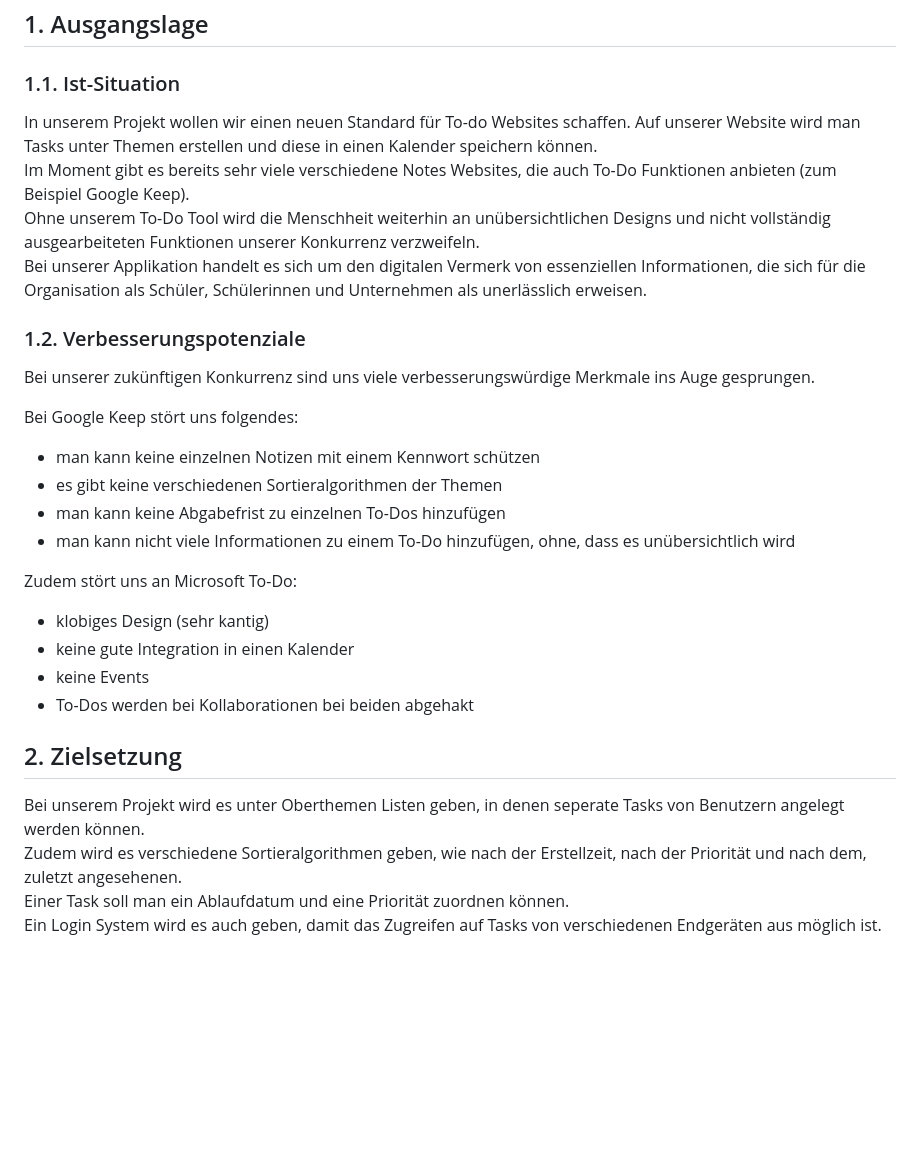
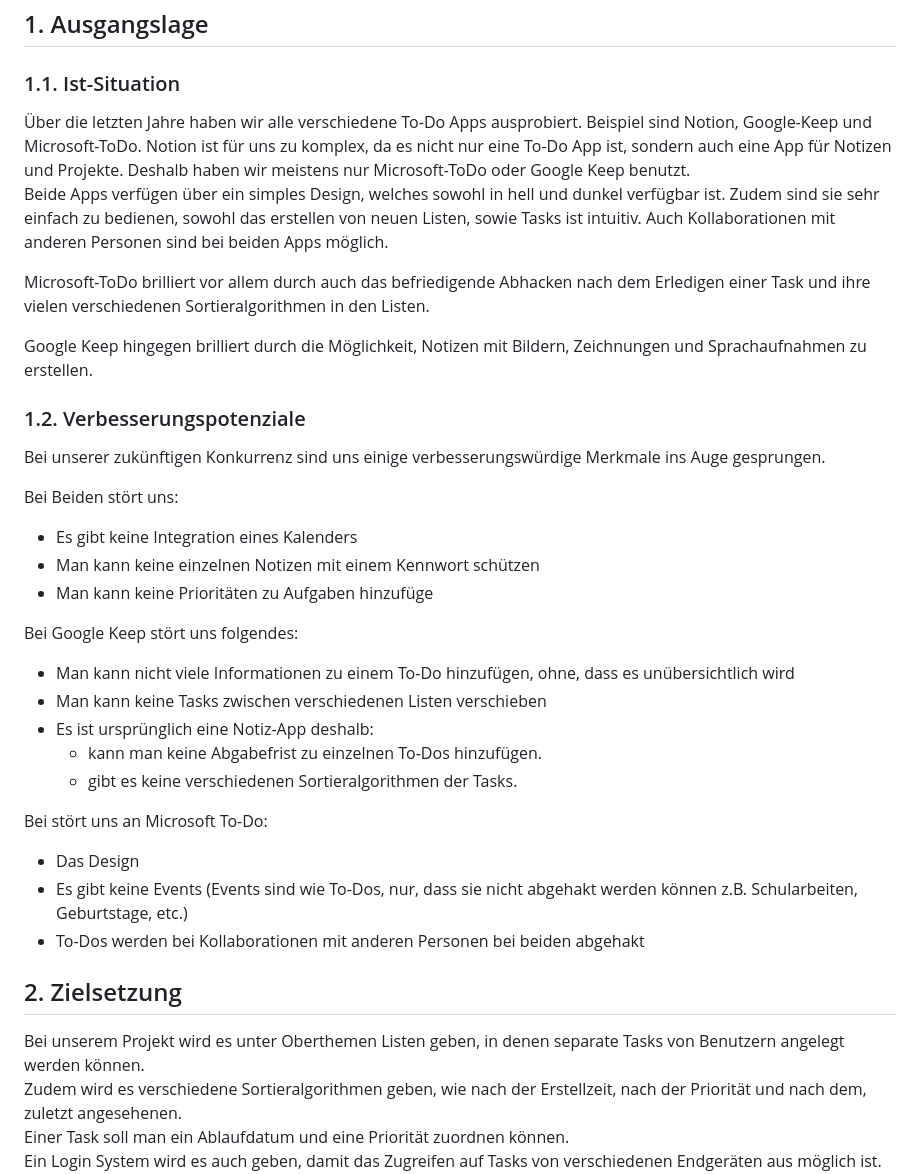
Before and after one commit to 2324-syp-3ahif/Project-LAMP, a Markdown page: README.md, the part around the change. Drawn GitHub-style; blank space fills up the shorter version.

Commit message:
reworked 1. Ausgangslage in the Project application

```diff
--- a/README.md
+++ b/README.md
@@ -3,28 +3,38 @@
 ## 1. Ausgangslage
 
 ### 1.1. Ist-Situation
-In unserem Projekt wollen wir einen neuen Standard für To-do Websites schaffen. Auf unserer Website wird man Tasks unter Themen erstellen und diese in einen Kalender speichern können. <br>
-Im Moment gibt es bereits sehr viele verschiedene Notes Websites, die auch To-Do Funktionen anbieten (zum Beispiel Google Keep). <br>
-Ohne unserem To-Do Tool wird die Menschheit weiterhin an unübersichtlichen Designs und nicht vollständig ausgearbeiteten Funktionen unserer Konkurrenz verzweifeln. <br>
-Bei unserer Applikation handelt es sich um den digitalen Vermerk von essenziellen Informationen, die sich für die Organisation als Schüler, Schülerinnen und Unternehmen als unerlässlich erweisen.
+Über die letzten Jahre haben wir alle verschiedene To-Do Apps ausprobiert. Beispiel sind Notion, Google-Keep und Microsoft-ToDo.
+Notion ist für uns zu komplex, da es nicht nur eine To-Do App ist, sondern auch eine App für Notizen und Projekte. Deshalb haben wir meistens nur Microsoft-ToDo oder Google Keep benutzt.
+<br>
+Beide Apps verfügen über ein simples Design, welches sowohl in hell und dunkel verfügbar ist. Zudem sind sie sehr einfach zu bedienen, sowohl das erstellen von neuen Listen, sowie Tasks ist intuitiv. Auch Kollaborationen mit anderen Personen sind bei beiden Apps möglich.
+
+Microsoft-ToDo brilliert vor allem durch auch das befriedigende Abhacken nach dem Erledigen einer Task und ihre vielen verschiedenen Sortieralgorithmen in den Listen.
+
+Google Keep hingegen brilliert durch die Möglichkeit, Notizen mit Bildern, Zeichnungen und Sprachaufnahmen zu erstellen.
+
 
 ### 1.2. Verbesserungspotenziale
-Bei unserer zukünftigen Konkurrenz sind uns viele verbesserungswürdige Merkmale ins Auge gesprungen.
+Bei unserer zukünftigen Konkurrenz sind uns einige verbesserungswürdige Merkmale ins Auge gesprungen.
+
+Bei Beiden stört uns:
+- Es gibt keine Integration eines Kalenders
+- Man kann keine einzelnen Notizen mit einem Kennwort schützen
+- Man kann keine Prioritäten zu Aufgaben hinzufüge
 
 Bei Google Keep stört uns folgendes:
-- man kann keine einzelnen Notizen mit einem Kennwort schützen
-- es gibt keine verschiedenen Sortieralgorithmen der Themen
-- man kann keine Abgabefrist zu einzelnen To-Dos hinzufügen
-- man kann nicht viele Informationen zu einem To-Do hinzufügen, ohne, dass es unübersichtlich wird
+- Man kann nicht viele Informationen zu einem To-Do hinzufügen, ohne, dass es unübersichtlich wird
+- Man kann keine Tasks zwischen verschiedenen Listen verschieben
+- Es ist ursprünglich eine Notiz-App deshalb:
+  - kann man keine Abgabefrist zu einzelnen To-Dos hinzufügen.
+  - gibt es keine verschiedenen Sortieralgorithmen der Tasks.
 
-Zudem stört uns an Microsoft To-Do:
-- klobiges Design (sehr kantig)
-- keine gute Integration in einen Kalender
-- keine Events
-- To-Dos werden bei Kollaborationen bei beiden abgehakt
+Bei stört uns an Microsoft To-Do:
+- Das Design
+- Es gibt keine Events (Events sind wie To-Dos, nur, dass sie nicht abgehakt werden können z.B. Schularbeiten, Geburtstage, etc.)
+- To-Dos werden bei Kollaborationen mit anderen Personen bei beiden abgehakt
 
 ## 2. Zielsetzung
-Bei unserem Projekt wird es unter Oberthemen Listen geben, in denen seperate Tasks von Benutzern angelegt werden können.<br>
+Bei unserem Projekt wird es unter Oberthemen Listen geben, in denen separate Tasks von Benutzern angelegt werden können.<br>
 Zudem wird es verschiedene Sortieralgorithmen geben, wie nach der Erstellzeit, nach der Priorität und nach dem, zuletzt angesehenen.<br>
 Einer Task soll man ein Ablaufdatum und eine Priorität zuordnen können. <br>
 Ein Login System wird es auch geben, damit das Zugreifen auf Tasks von verschiedenen Endgeräten aus möglich ist.<br>
```
